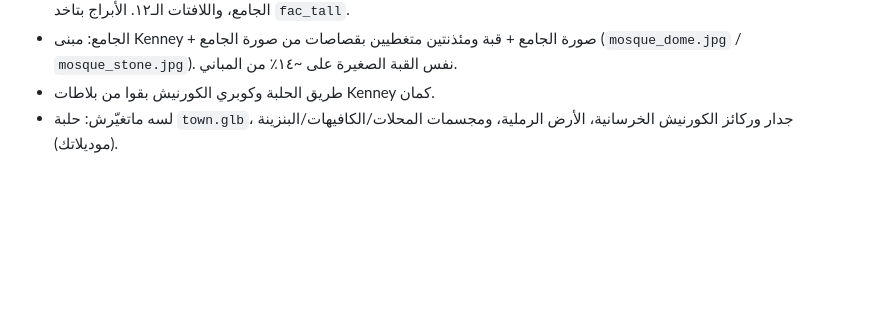
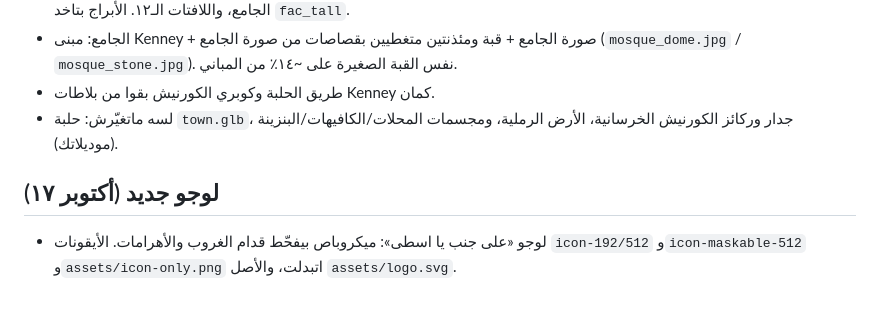
Before and after one commit to hossamemad152313-eng/ala-ganb, a Markdown page: CHANGES.md, the part around the change. Rendered like a GitHub page; blank space fills up the shorter version.

```diff
--- a/CHANGES.md
+++ b/CHANGES.md
@@ -38,3 +38,6 @@
 - الجامع: مبنى Kenney + صورة الجامع + قبة ومئذنتين متغطيين بقصاصات من صورة الجامع (`mosque_dome.jpg` / `mosque_stone.jpg`). نفس القبة الصغيرة على ~١٤٪ من المباني.
 - طريق الحلبة وكوبري الكورنيش بقوا من بلاطات Kenney كمان.
 - لسه ماتغيّرش: حلبة `town.glb`، جدار وركائز الكورنيش الخرسانية، الأرض الرملية، ومجسمات المحلات/الكافيهات/البنزينة (موديلاتك).
+
+## لوجو جديد (أكتوبر ١٧)
+- لوجو «على جنب يا اسطى»: ميكروباص بيفحّط قدام الغروب والأهرامات. الأيقونات `icon-192/512` و`icon-maskable-512` و`assets/icon-only.png` اتبدلت، والأصل `assets/logo.svg`.
```
